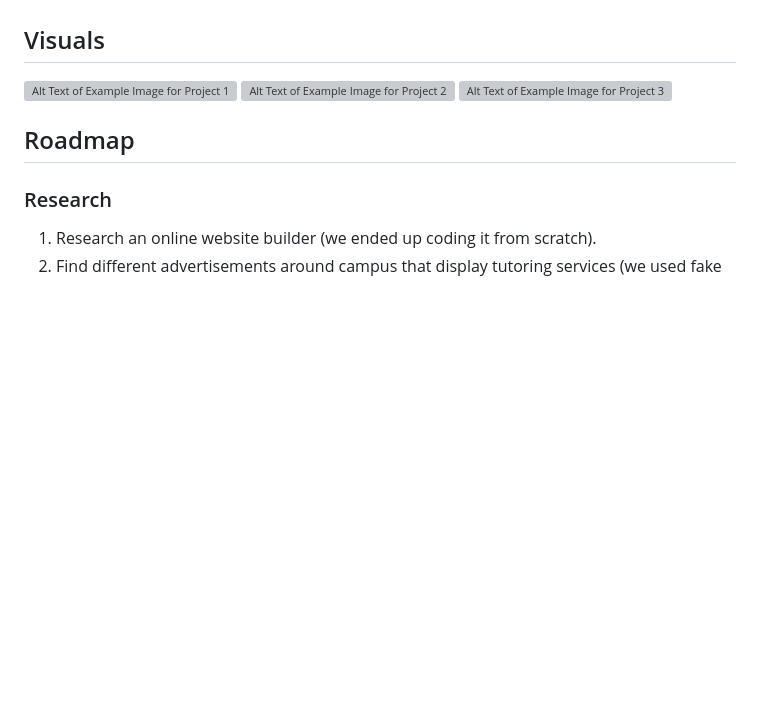
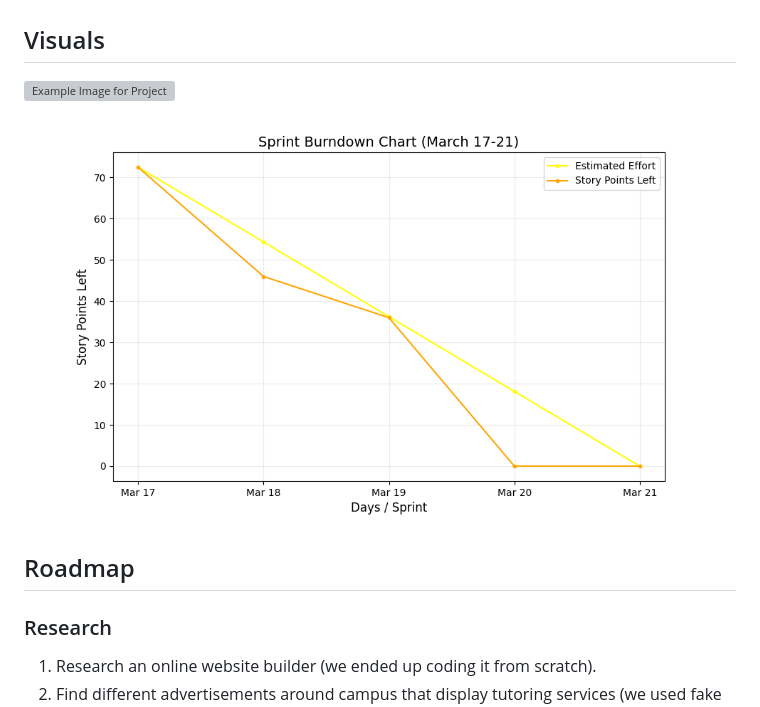
Before and after one commit to NathanSully/CSCI2690FinalProject, a Markdown page: README.md, the part around the change printed below. Drawn GitHub-style; pictures changed too: files/BurndownChart.png (added); blank space fills up the shorter version; grey boxes are pictures that could not be loaded.

Commit message:
Added photos to readme

```diff
--- a/README.md
+++ b/README.md
@@ -36,9 +36,8 @@ We noticed that the Dalhousie tutoring services are moderately difficult to acce
 3. Go to your web browser and go to the site 'localhost:8000' to see the website.
 
 ## Visuals
-![Alt Text of Example Image for Project 1]()
-![Alt Text of Example Image for Project 2]()
-![Alt Text of Example Image for Project 3]()
+![Example Image for Project](./files/screenshot-homepage.png)
+![Example Image for Project](./files/BurndownChart.png)
 
 ## Roadmap
 ### Research
```
Also changed, not shown: other parts of README.md (+2 -2 lines), 1 other file.
